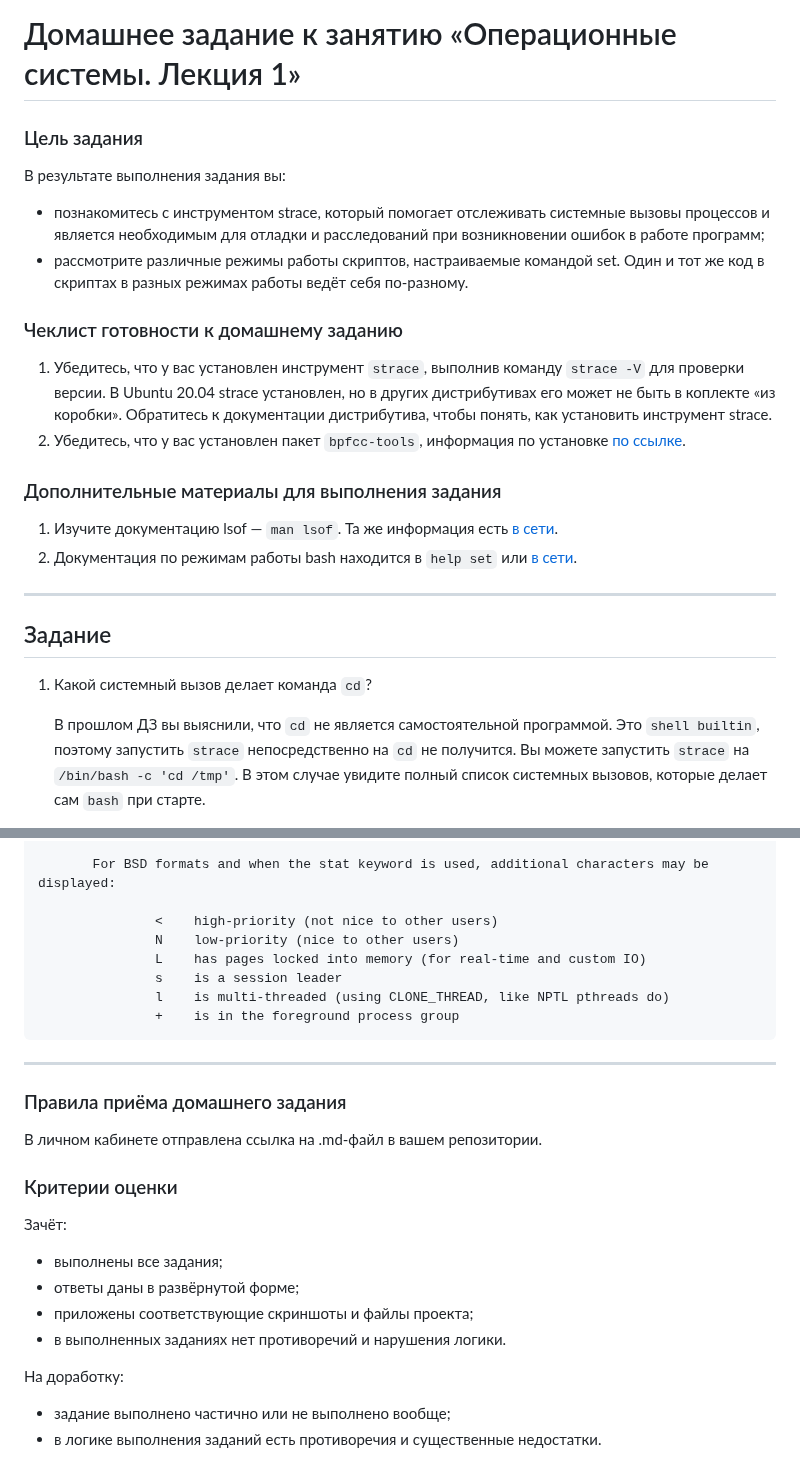
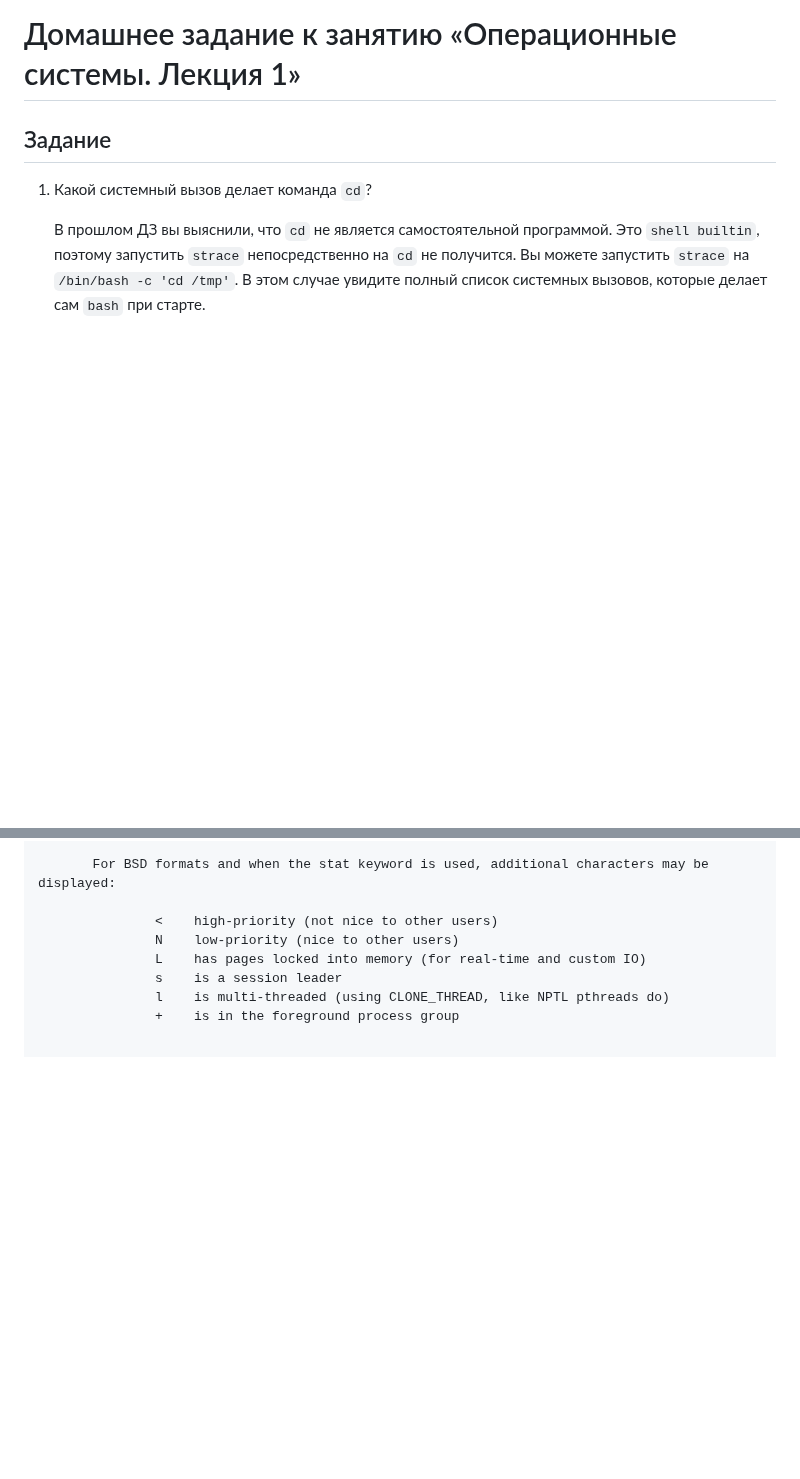
Before and after one commit to Alexander-Sharygin/devops-netology, a Markdown page: 03-sysadmin-03-os/README.md, 2 parts joined by grey strips. Rendered like a GitHub page; blank space fills up the shorter version.

````diff
--- a/03-sysadmin-03-os/README.md
+++ b/03-sysadmin-03-os/README.md
@@ -1,23 +1,4 @@
 # Домашнее задание к занятию «Операционные системы. Лекция 1»
-
-### Цель задания
-
-В результате выполнения задания вы:
-
-* познакомитесь с инструментом strace, который помогает отслеживать системные вызовы процессов и является необходимым для отладки и расследований при возникновении ошибок в работе программ;
-* рассмотрите различные режимы работы скриптов, настраиваемые командой set. Один и тот же код в скриптах в разных режимах работы ведёт себя по-разному.
-
-### Чеклист готовности к домашнему заданию
-
-1. Убедитесь, что у вас установлен инструмент `strace`, выполнив команду `strace -V` для проверки версии. В Ubuntu 20.04 strace установлен, но в других дистрибутивах его может не быть в коплекте «из коробки». Обратитесь к документации дистрибутива, чтобы понять, как установить инструмент strace.
-2. Убедитесь, что у вас установлен пакет `bpfcc-tools`, информация по установке [по ссылке](https://github.com/iovisor/bcc/blob/master/INSTALL.md).
-
-### Дополнительные материалы для выполнения задания
-
-1. Изучите документацию lsof — `man lsof`. Та же информация есть [в сети](https://linux.die.net/man/8/lsof).
-2. Документация по режимам работы bash находится в `help set` или [в сети](https://www.gnu.org/software/bash/manual/html_node/The-Set-Builtin.html).
-
-------
 
 ## Задание
 
@@ -129,25 +110,3 @@ PROCESS STATE CODES
                s    is a session leader
                l    is multi-threaded (using CLONE_THREAD, like NPTL pthreads do)
                +    is in the foreground process group
-```
-
-----
-
-### Правила приёма домашнего задания
-
-В личном кабинете отправлена ссылка на .md-файл в вашем репозитории.
-
-
-### Критерии оценки
-
-Зачёт:
-
-* выполнены все задания;
-* ответы даны в развёрнутой форме;
-* приложены соответствующие скриншоты и файлы проекта;
-* в выполненных заданиях нет противоречий и нарушения логики.
-
-На доработку:
-
-* задание выполнено частично или не выполнено вообще;
-* в логике выполнения заданий есть противоречия и существенные недостатки.
````
